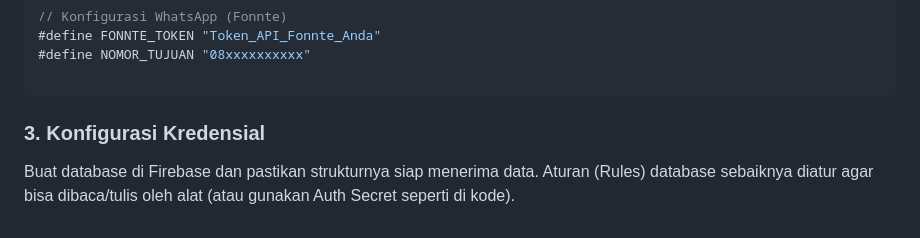
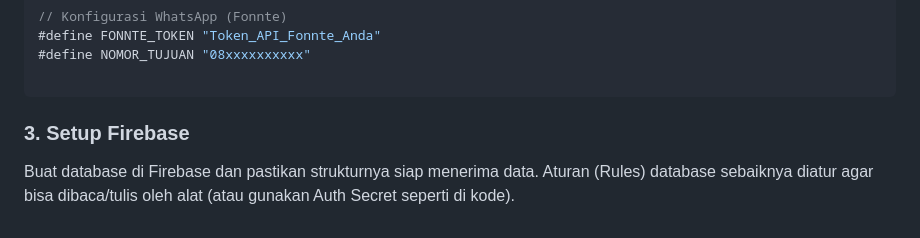
Before and after one commit to januarfito77-art/Absensi-mom, a Markdown page: README.md, the part around the change. GitHub-like rendering.

````diff
--- a/README.md
+++ b/README.md
@@ -62,5 +62,5 @@ Buka file `.ino` dan sesuaikan bagian ini dengan data Anda:
 
 ```
 
-### 3. Konfigurasi Kredensial
+### 3. Setup Firebase
 Buat database di Firebase dan pastikan strukturnya siap menerima data. Aturan (Rules) database sebaiknya diatur agar bisa dibaca/tulis oleh alat (atau gunakan Auth Secret seperti di kode).
````
